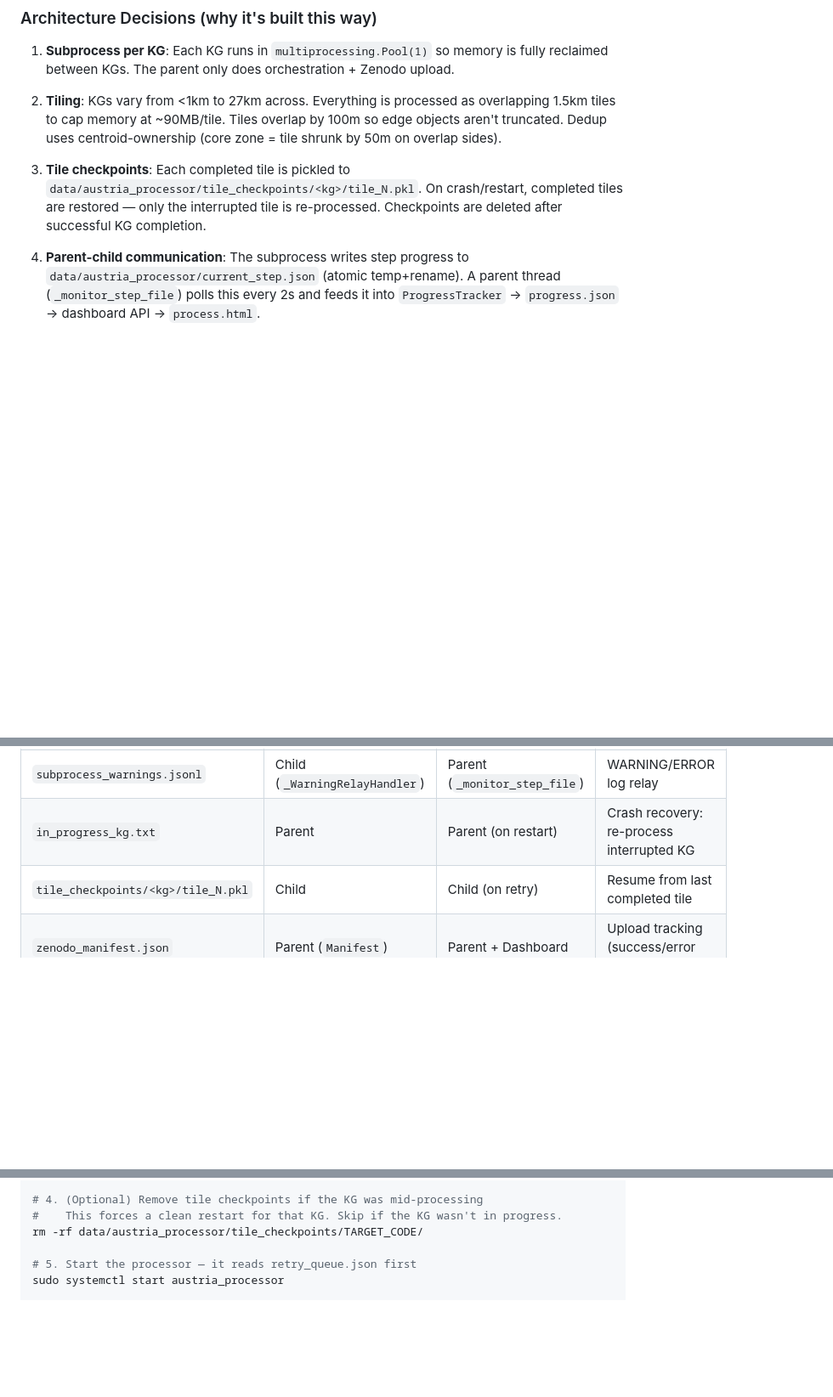
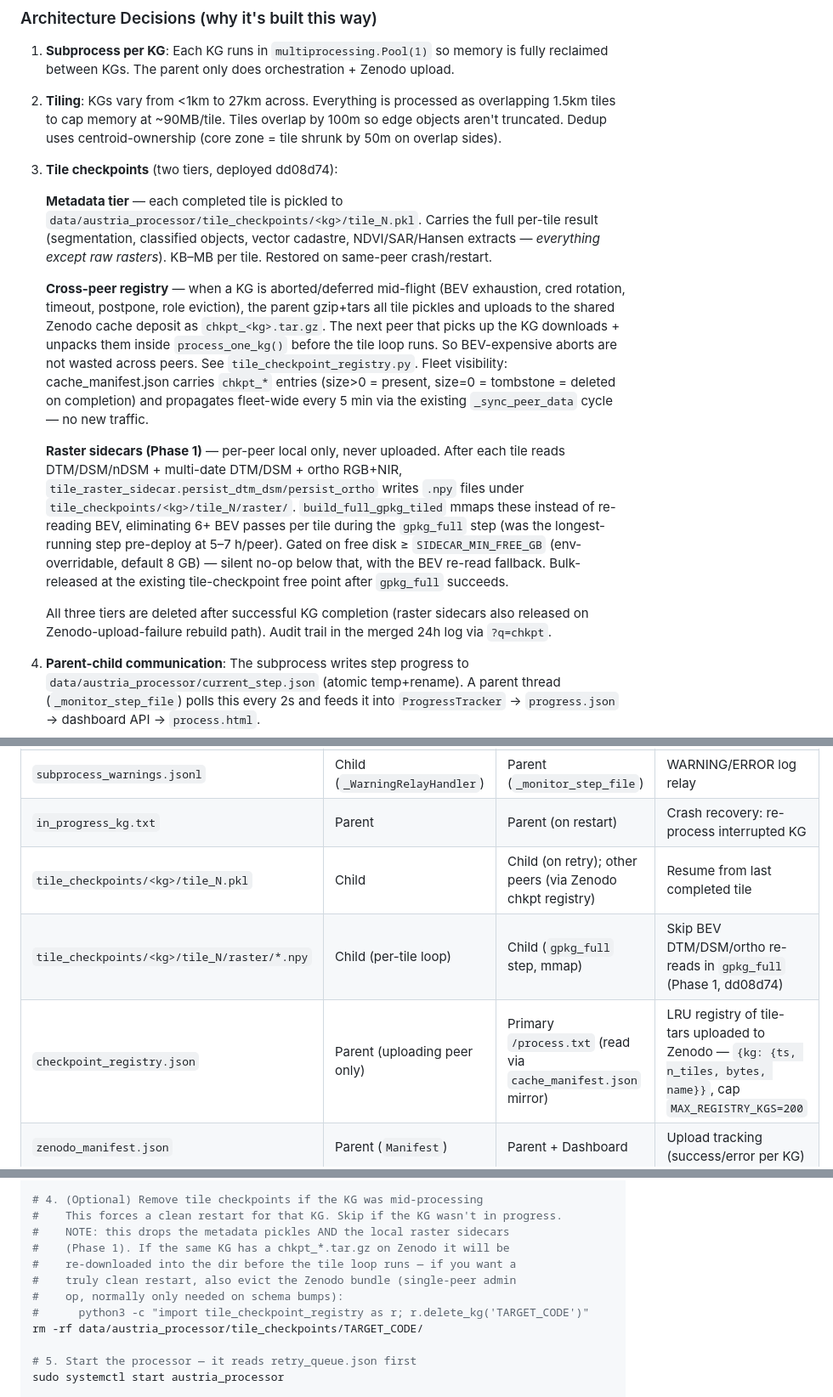
Before and after one commit to raffopenssh/srtm-lidar-at, a Markdown page: docs/austria-processor.md, 3 parts joined by grey strips. Shown at 85% size. Rendered like a GitHub page; blank space fills up the shorter version.

```diff
--- a/docs/austria-processor.md
+++ b/docs/austria-processor.md
@@ -41,10 +41,39 @@ main()                           ← parent process, iterates KGs
    so edge objects aren't truncated. Dedup uses centroid-ownership (core zone =
    tile shrunk by 50m on overlap sides).
 
-3. **Tile checkpoints**: Each completed tile is pickled to
-   `data/austria_processor/tile_checkpoints/<kg>/tile_N.pkl`.
-   On crash/restart, completed tiles are restored — only the interrupted tile
-   is re-processed. Checkpoints are deleted after successful KG completion.
+3. **Tile checkpoints** (two tiers, deployed dd08d74):
+
+   **Metadata tier** — each completed tile is pickled to
+   `data/austria_processor/tile_checkpoints/<kg>/tile_N.pkl`. Carries the
+   full per-tile result (segmentation, classified objects, vector cadastre,
+   NDVI/SAR/Hansen extracts — *everything except raw rasters*). KB–MB per
+   tile. Restored on same-peer crash/restart.
+
+   **Cross-peer registry** — when a KG is aborted/deferred mid-flight
+   (BEV exhaustion, cred rotation, timeout, postpone, role eviction), the
+   parent gzip+tars all tile pickles and uploads to the shared Zenodo
+   cache deposit as `chkpt_<kg>.tar.gz`. The next peer that picks up the
+   KG downloads + unpacks them inside `process_one_kg()` before the tile
+   loop runs. So BEV-expensive aborts are not wasted across peers. See
+   `tile_checkpoint_registry.py`. Fleet visibility: cache_manifest.json
+   carries `chkpt_*` entries (size>0 = present, size=0 = tombstone
+   = deleted on completion) and propagates fleet-wide every 5 min via the
+   existing `_sync_peer_data` cycle — no new traffic.
+
+   **Raster sidecars (Phase 1)** — per-peer local only, never uploaded.
+   After each tile reads DTM/DSM/nDSM + multi-date DTM/DSM + ortho RGB+NIR,
+   `tile_raster_sidecar.persist_dtm_dsm/persist_ortho` writes `.npy` files
+   under `tile_checkpoints/<kg>/tile_N/raster/`. `build_full_gpkg_tiled`
+   mmaps these instead of re-reading BEV, eliminating 6+ BEV passes per
+   tile during the `gpkg_full` step (was the longest-running step
+   pre-deploy at 5–7 h/peer). Gated on free disk ≥ `SIDECAR_MIN_FREE_GB`
+   (env-overridable, default 8 GB) — silent no-op below that, with the
+   BEV re-read fallback. Bulk-released at the existing tile-checkpoint
+   free point after `gpkg_full` succeeds.
+
+   All three tiers are deleted after successful KG completion (raster
+   sidecars also released on Zenodo-upload-failure rebuild path). Audit
+   trail in the merged 24h log via `?q=chkpt`.
 
 4. **Parent-child communication**: The subprocess writes step progress to
    `data/austria_processor/current_step.json` (atomic temp+rename). A parent
@@ -141,7 +170,9 @@ cadastre API ──→ cadastre ──→ ground truth  features  labels
 | `current_step.json` | Child (`_report_step()`) | Parent (`_monitor_step_file` thread) | IPC: step name + detail + tile index |
 | `subprocess_warnings.jsonl` | Child (`_WarningRelayHandler`) | Parent (`_monitor_step_file`) | WARNING/ERROR log relay |
 | `in_progress_kg.txt` | Parent | Parent (on restart) | Crash recovery: re-process interrupted KG |
-| `tile_checkpoints/<kg>/tile_N.pkl` | Child | Child (on retry) | Resume from last completed tile |
+| `tile_checkpoints/<kg>/tile_N.pkl` | Child | Child (on retry); other peers (via Zenodo chkpt registry) | Resume from last completed tile |
+| `tile_checkpoints/<kg>/tile_N/raster/*.npy` | Child (per-tile loop) | Child (`gpkg_full` step, mmap) | Skip BEV DTM/DSM/ortho re-reads in `gpkg_full` (Phase 1, dd08d74) |
+| `checkpoint_registry.json` | Parent (uploading peer only) | Primary `/process.txt` (read via `cache_manifest.json` mirror) | LRU registry of tile-tars uploaded to Zenodo — `{kg: {ts, n_tiles, bytes, name}}`, cap `MAX_REGISTRY_KGS=200` |
 | `zenodo_manifest.json` | Parent (`Manifest`) | Parent + Dashboard | Upload tracking (success/error per KG) |
 | `failed_kgs.json` | Parent | Parent (on restart) | Permanently-failed KGs to skip |
 | `retry_queue.json` | API / transient handler | Parent (each iteration) | KG codes to insert next in queue (read + cleared) |
@@ -196,6 +227,12 @@ print('Queue now:', len(q), 'items, starts with', q[:3])
 
 # 4. (Optional) Remove tile checkpoints if the KG was mid-processing
 #    This forces a clean restart for that KG. Skip if the KG wasn't in progress.
+#    NOTE: this drops the metadata pickles AND the local raster sidecars
+#    (Phase 1). If the same KG has a chkpt_*.tar.gz on Zenodo it will be
+#    re-downloaded into the dir before the tile loop runs — if you want a
+#    truly clean restart, also evict the Zenodo bundle (single-peer admin
+#    op, normally only needed on schema bumps):
+#      python3 -c "import tile_checkpoint_registry as r; r.delete_kg('TARGET_CODE')"
 rm -rf data/austria_processor/tile_checkpoints/TARGET_CODE/
 
 # 5. Start the processor — it reads retry_queue.json first
```
Also changed, not shown: AGENTS.md (+38 -3 lines), docs/cross-cutting-concerns.md (+5 -0 lines).
